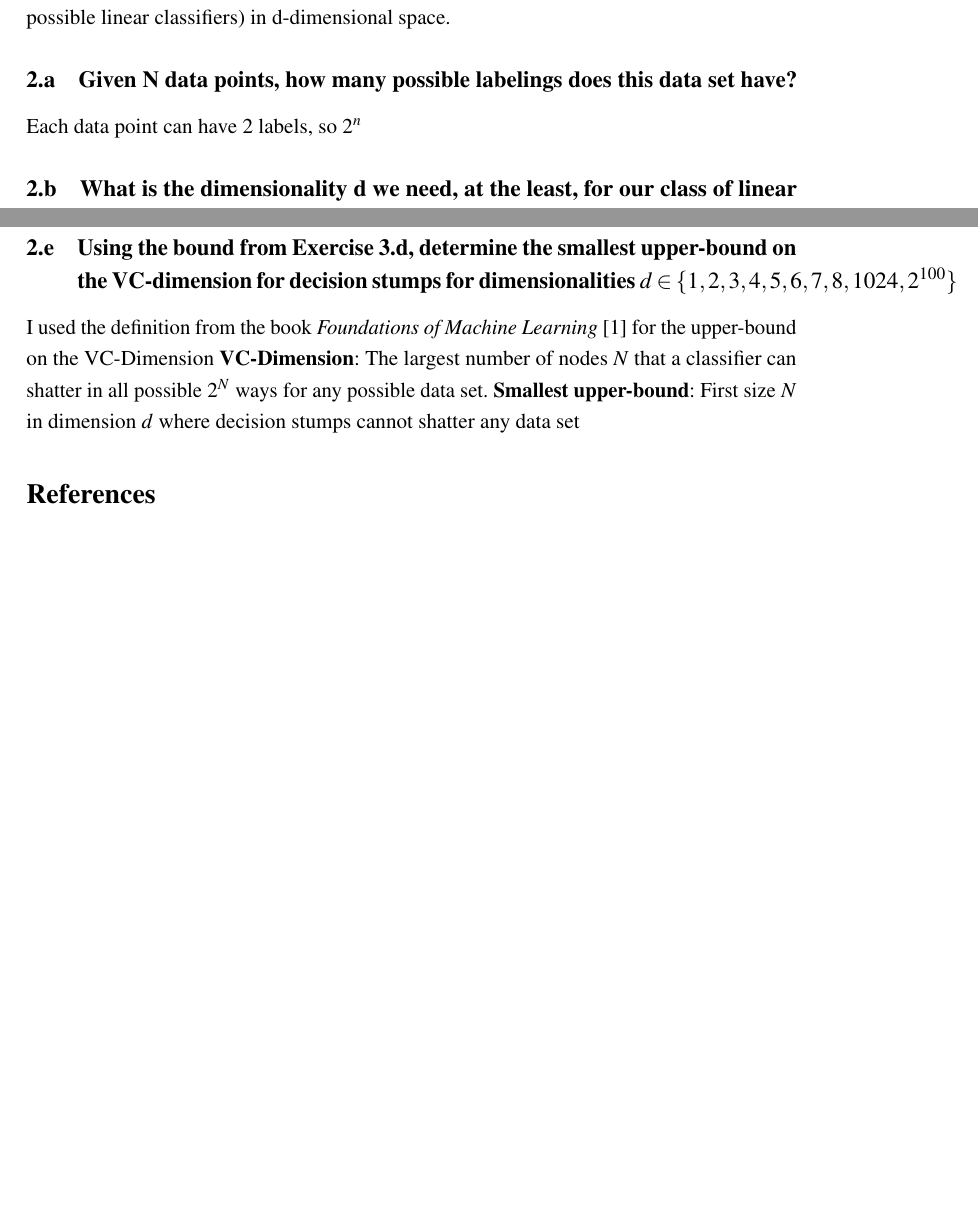
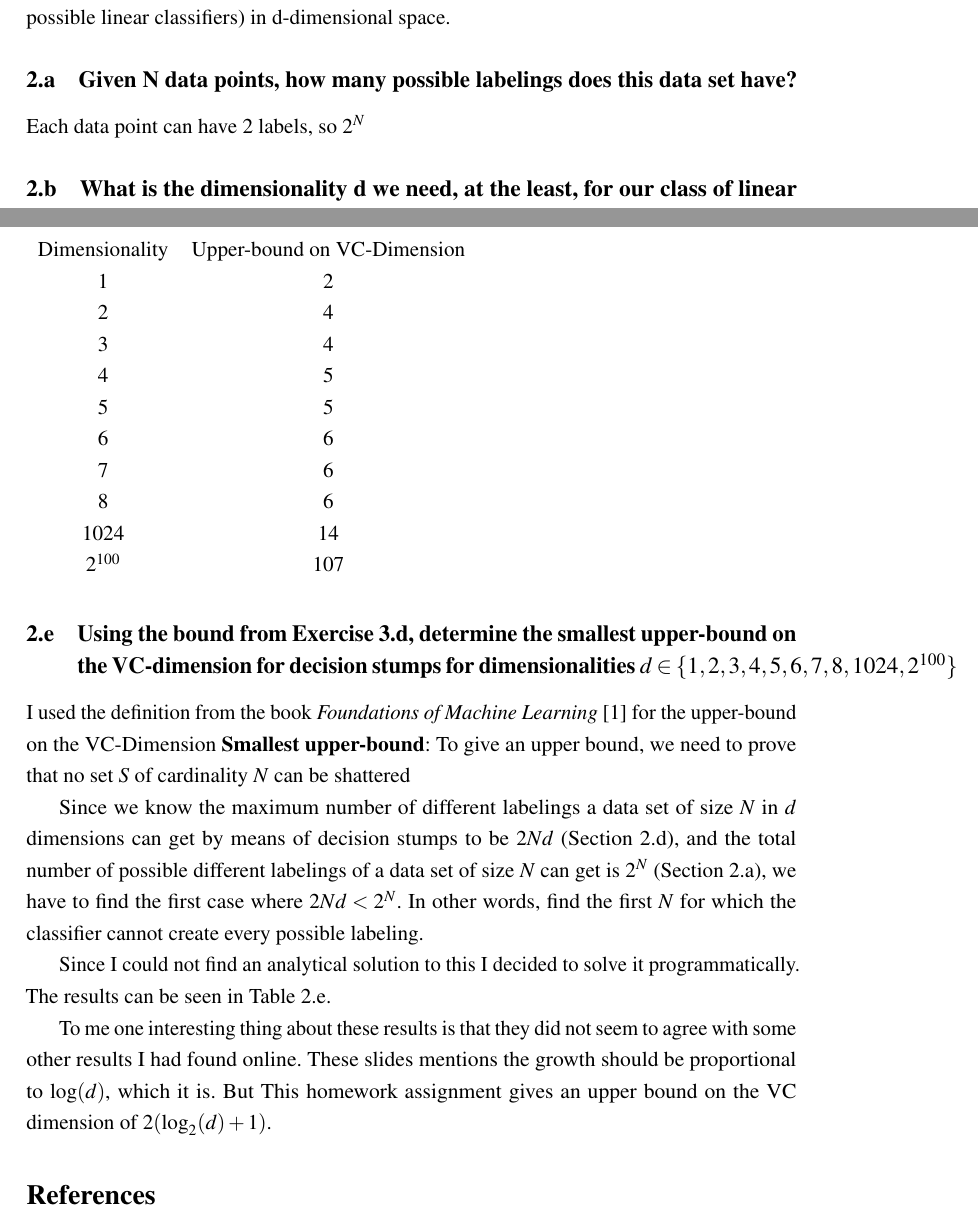
Before and after one commit to Frans-db/ml2.final-assignment, a LaTeX document (report/main.tex): two parts of pages 4 and 7 of 7, joined at a grey line, cut so that both start at the same text, the shorter picture padded with empty space. The pictures show the PDF file report/main.pdf that the author committed with the source.

Commit message:
draft for 2e

```diff
--- a/report/main.tex
+++ b/report/main.tex
@@ -192,5 +192,16 @@ It was not until a day of thinking and researching that I found these \href{http
 \subsection{Using the bound from Exercise 3.d, determine the smallest upper-bound on the VC-dimension for decision stumps for dimensionalities $d ∈ \{1, 2, 3, 4, 5, 6, 7, 8, 1024, 2^{100}\}$}
 \label{sec:3e}
 I used the definition from the book \textit{Foundations of Machine Learning} \cite{foundations_of_machine_learning} for the upper-bound on the VC-Dimension
-\textbf{VC-Dimension}: The largest number of nodes $N$ that a classifier can shatter in all possible $2^N$ ways for any possible data set.
-\textbf{Smallest upper-bound}: First size $N$ in dimension $d$ where decision stumps cannot shatter any data set
+\textbf{Smallest upper-bound}: To give an upper bound, we need to prove that no set $S$ of cardinality $N$ can be shattered
+
+Since we know the maximum number of different labelings a data set of size $N$ in $d$ dimensions can get by means of decision stumps to be $2Nd$ (Section \ref{sec:2d}), and the total number of possible different labelings of a data set of size $N$ can get is $2^N$ (Section \ref{sec:2a}), we have to find the first case where $2Nd < 2^N$. In other words, find the first $N$ for which the classifier cannot create every possible labeling.
+
+Since I could not find an analytical solution to this I decided to solve it programmatically. The results can be seen in Table \ref{tab:upper-bound-vc}.
+
+\begin{table}
+    \begin{tabular}{cc}
+    Dimensionality & Upper-bound on VC-Dimension \\
+    1              & 2                            \\
+    2              & 4                            \\
+    3              & 4                            \\
+    4              & 5                            \\
@@ -197,3 +214,8 @@ I used the definition from the book \textit{Foundations of Machine Learning} \ci
+    \end{tabular}
+    \label{tab:upper-bound-vc}
+\end{table}
+
+To me one interesting thing about these results is that they did not seem to agree with some other results I had found online. \href{https://people.csail.mit.edu/alinush/6.867-fall-2013/2013.10.22.w8.tu-lecture-13-generalization-part-2.pdf}{These slides} mentions the growth should be proportional to $\log(d)$, which it is. But \href{http://courses.cms.caltech.edu/cs253/hw/hw2.pdf}{This homework assignment} gives an upper bound on the VC dimension of $2(\log_2(d) + 1)$.
 
 \bibliographystyle{plain}
 \bibliography{refs}
```
Also changed, not shown: code/2e.py (added, +11 -0 lines), report/main.pdf, report/main.tex (8 more changed lines).
